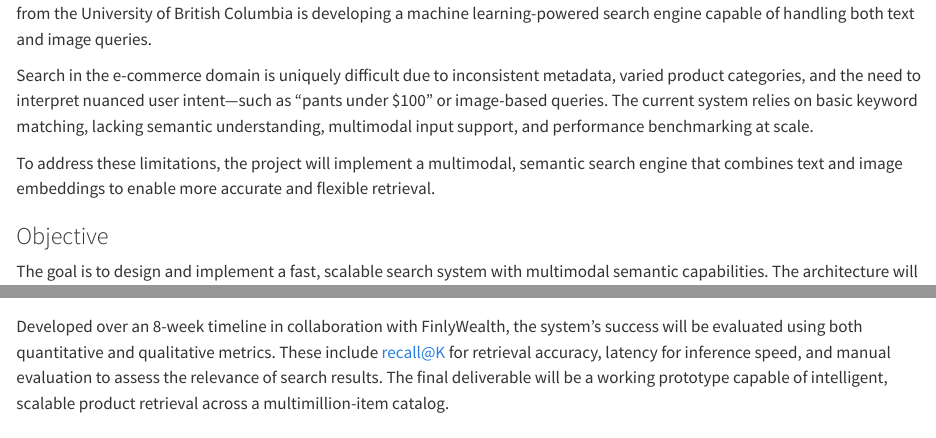
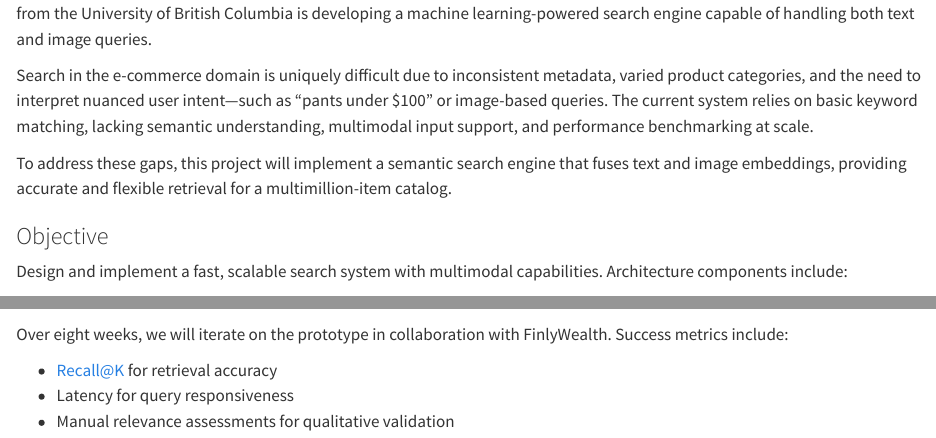
Before and after one commit to FinlyWealth/mds-finly-search, a Quarto document (report/_introduction.qmd): the page in a window 1100 px wide, from its top, and a second part further down, joined at a grey line. Rendered offline with R 4.5, knitr and Pandoc in place of Quarto, with nearby package versions.

Commit message:
Made adjustments on tone and flow

```diff
--- a/report/_introduction.qmd
+++ b/report/_introduction.qmd
@@ -2,10 +2,9 @@ As FinlyWealth expands from personal finance into e-commerce, they face the chal
 
 Search in the e-commerce domain is uniquely difficult due to inconsistent metadata, varied product categories, and the need to interpret nuanced user intent—such as “pants under $100” or image-based queries. The current system relies on basic keyword matching, lacking semantic understanding, multimodal input support, and performance benchmarking at scale.
 
-To address these limitations, the project will implement a multimodal, semantic search engine that combines text and image embeddings to enable more accurate and flexible retrieval.
+To address these gaps, this project will implement a semantic search engine that fuses text and image embeddings, providing accurate and flexible retrieval for a multimillion-item catalog.
 
 ### Objective
 
-The goal is to design and implement a fast, scalable search system with multimodal semantic capabilities. The architecture will include a user-friendly Streamlit [@streamlit] frontend, a Flask [@flask] based backend API, a similarity computation engine, and a vector-aware database for efficient retrieval.
+Design and implement a fast, scalable search system with multimodal capabilities. Architecture components include:
 
-Developed over an 8-week timeline in collaboration with FinlyWealth, the system’s success will be evaluated using both quantitative and qualitative metrics. These include recall@K for retrieval accuracy, latency for inference speed, and manual evaluation to assess the relevance of search results. The final deliverable will be a working prototype capable of intelligent, scalable product retrieval across a multimillion-item catalog.
@@ -11,0 +16,5 @@ Developed over an 8-week timeline in collaboration with FinlyWealth, the system
+Over eight weeks, we will iterate on the prototype in collaboration with FinlyWealth. Success metrics include:
+
+- Recall@K for retrieval accuracy
+- Latency for query responsiveness
+- Manual relevance assessments for qualitative validation
```
Also changed, not shown: report/_executive_summary.qmd (+2 -2 lines), report/_introduction.qmd (5 more changed lines).
